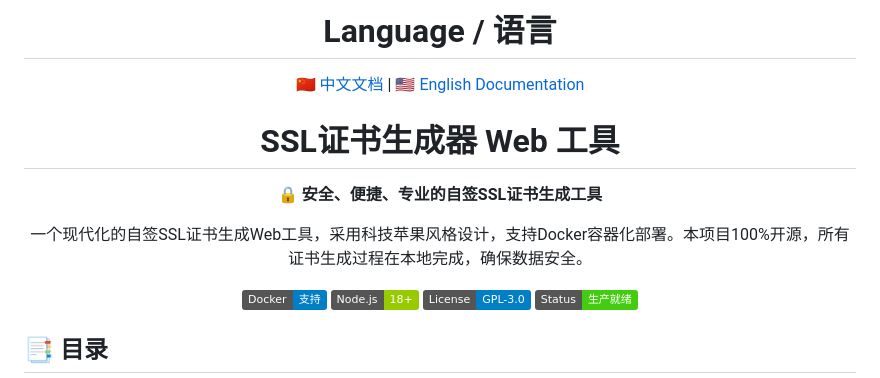
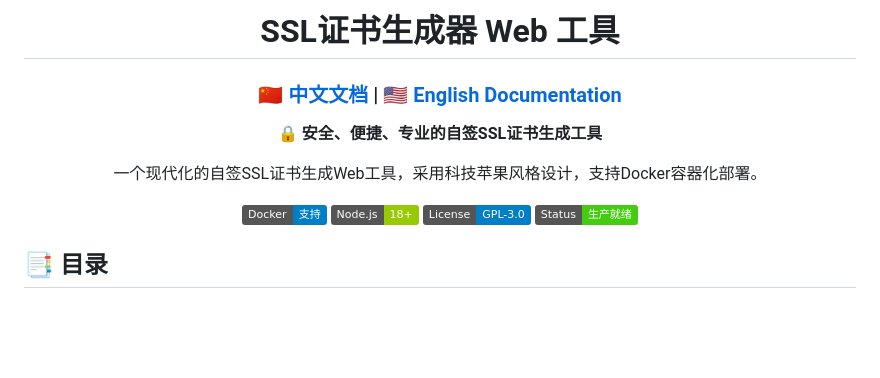
Before and after one commit to likeaturtle/SelfSignedCert, a Markdown page: README_ZH.md, the part around the change. Rendered like a GitHub page; badges without logos; blank space fills up the shorter version.

```diff
--- a/README_ZH.md
+++ b/README_ZH.md
@@ -1,13 +1,12 @@
 <div align="center">
-
-# Language / 语言
-[🇨🇳 中文文档](README_ZH.md) | [🇺🇸 English Documentation](README.md)
 
 <h1>SSL证书生成器 Web 工具</h1>
 
+### [🇨🇳 中文文档](README_ZH.md) | [🇺🇸 English Documentation](README.md)
+
 🔒 **安全、便捷、专业的自签SSL证书生成工具**
 
-一个现代化的自签SSL证书生成Web工具，采用科技苹果风格设计，支持Docker容器化部署。本项目100%开源，所有证书生成过程在本地完成，确保数据安全。
+一个现代化的自签SSL证书生成Web工具，采用科技苹果风格设计，支持Docker容器化部署。
 
 [![Docker](https://img.shields.io/badge/Docker-支持-blue.svg)](https://www.docker.com/)
 [![Node.js](https://img.shields.io/badge/Node.js-18+-green.svg)](https://nodejs.org/)
```
Also changed, not shown: README.md (+3 -4 lines).
